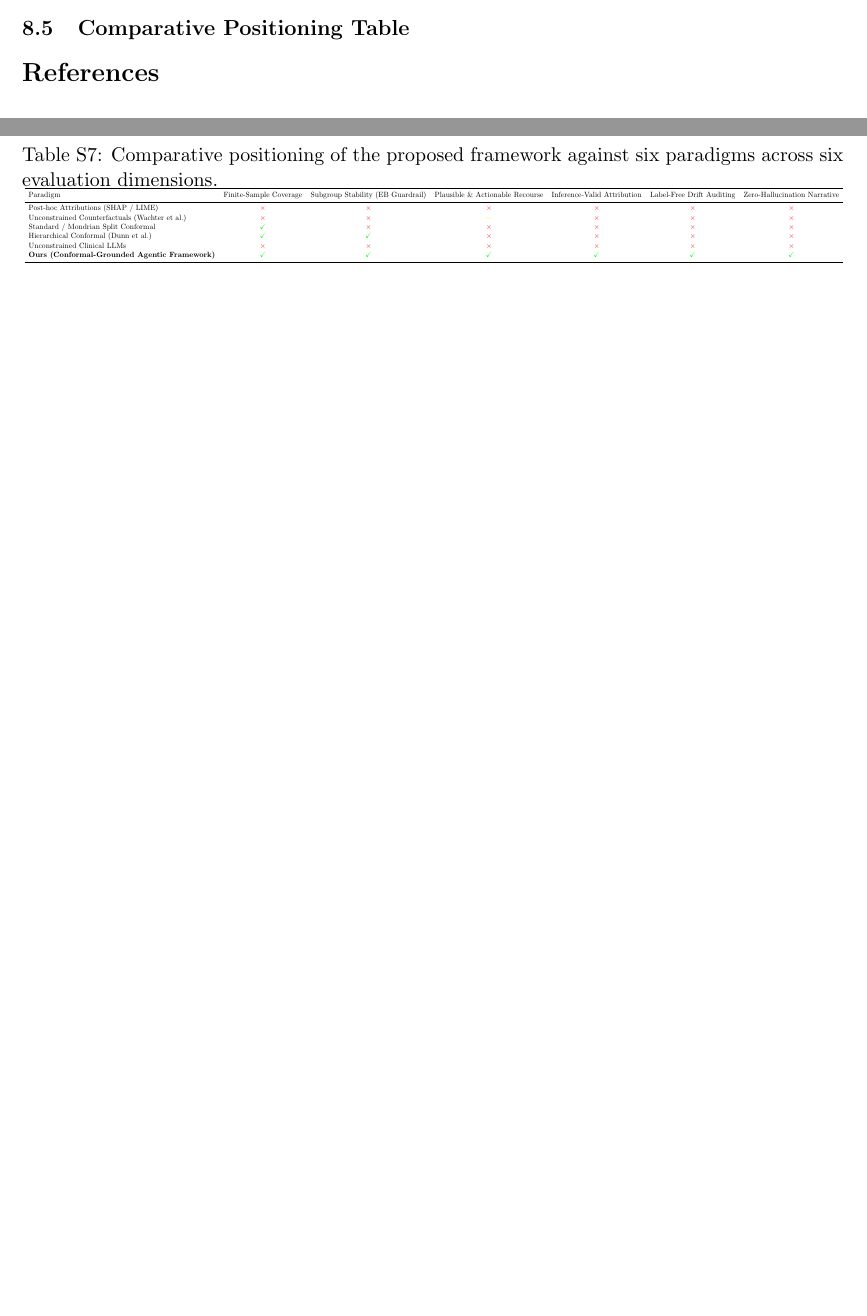
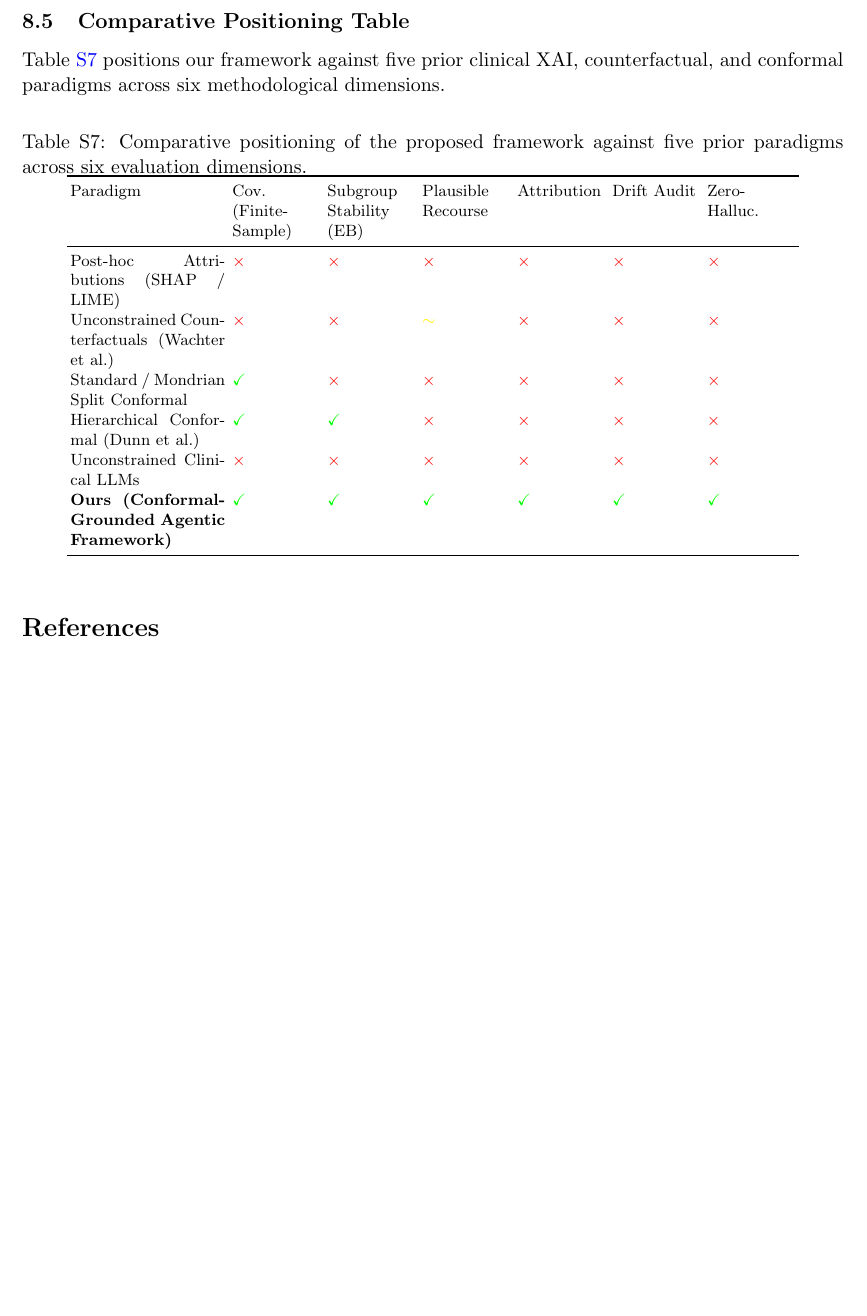
Before and after one commit to razahasan2000/agentic-ai-raw, a LaTeX document (paper/supplementary.tex): two parts of pages 10 and 11 of 11 before the commit and part of page 11 of 11 after it, the two joined at a grey line, cut so that both start at the same text, the shorter picture padded with empty space. Compiled offline with pdfLaTeX.

Commit message:
final Q1 polish: new title, keywords, Table S7, Figure 3 label fix

```diff
--- a/paper/supplementary.tex
+++ b/paper/supplementary.tex
@@ -497,14 +497,17 @@ Completed methodological reporting checklist: data source (NHANES 2017--2018), e
 
 \subsection{Comparative Positioning Table}
 
+Table~\ref{tab:positioning} positions our framework against five prior clinical XAI, counterfactual, and conformal paradigms across six methodological dimensions.
+
 \begin{table}[htbp]
 \centering
-\caption{Comparative positioning of the proposed framework against six paradigms across six evaluation dimensions.}
+\footnotesize
+\setlength{\tabcolsep}{2pt}
+\caption{Comparative positioning of the proposed framework against five prior paradigms across six evaluation dimensions.}
 \label{tab:positioning}
-\resizebox{\linewidth}{!}{
-\begin{tabular}{lcccccc}
+\begin{tabular}{p{3.0cm}p{1.7cm}p{1.7cm}p{1.7cm}p{1.7cm}p{1.7cm}p{1.7cm}}
 \toprule
-Paradigm & Finite-Sample Coverage & Subgroup Stability (EB Guardrail) & Plausible \& Actionable Recourse & Inference-Valid Attribution & Label-Free Drift Auditing & Zero-Hallucination Narrative \\
+Paradigm & Cov. (Finite-Sample) & Subgroup Stability (EB) & Plausible Recourse & Attribution & Drift Audit & Zero-Halluc. \\
 \midrule
 Post-hoc Attributions (SHAP / LIME) & \textcolor{red}{$\times$} & \textcolor{red}{$\times$} & \textcolor{red}{$\times$} & \textcolor{red}{$\times$} & \textcolor{red}{$\times$} & \textcolor{red}{$\times$} \\
 Unconstrained Counterfactuals (Wachter et al.) & \textcolor{red}{$\times$} & \textcolor{red}{$\times$} & \textcolor{yellow}{$\sim$} & \textcolor{red}{$\times$} & \textcolor{red}{$\times$} & \textcolor{red}{$\times$} \\
@@ -513,7 +516,7 @@ Hierarchical Conformal (Dunn et al.) & \textcolor{green}{$\checkmark$} & \textco
 Unconstrained Clinical LLMs & \textcolor{red}{$\times$} & \textcolor{red}{$\times$} & \textcolor{red}{$\times$} & \textcolor{red}{$\times$} & \textcolor{red}{$\times$} & \textcolor{red}{$\times$} \\
 \textbf{Ours (Conformal-Grounded Agentic Framework)} & \textcolor{green}{$\checkmark$} & \textcolor{green}{$\checkmark$} & \textcolor{green}{$\checkmark$} & \textcolor{green}{$\checkmark$} & \textcolor{green}{$\checkmark$} & \textcolor{green}{$\checkmark$} \\
 \bottomrule
-\end{tabular}}
+\end{tabular}
 \end{table}
 
 \bibliographystyle{plain}
```
Also changed, not shown: paper/main.pdf, paper/supplementary.pdf.
